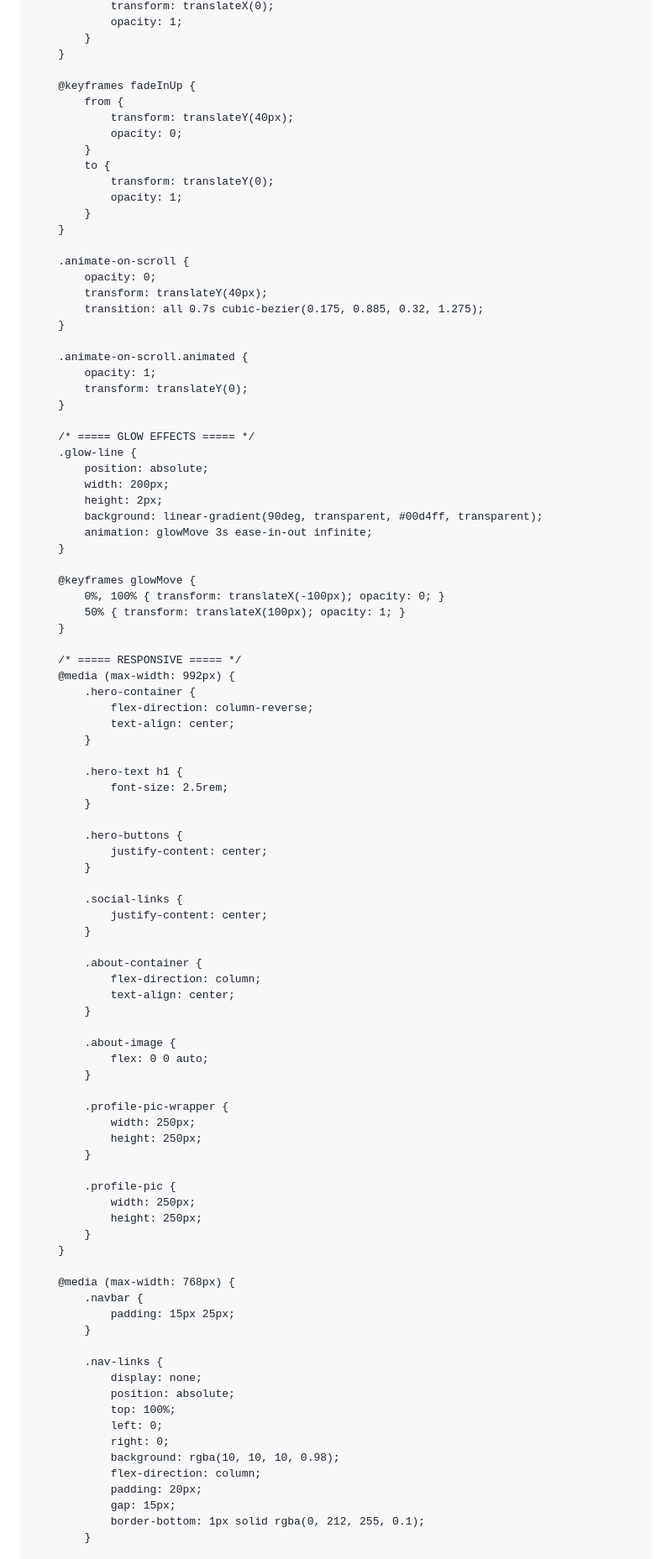
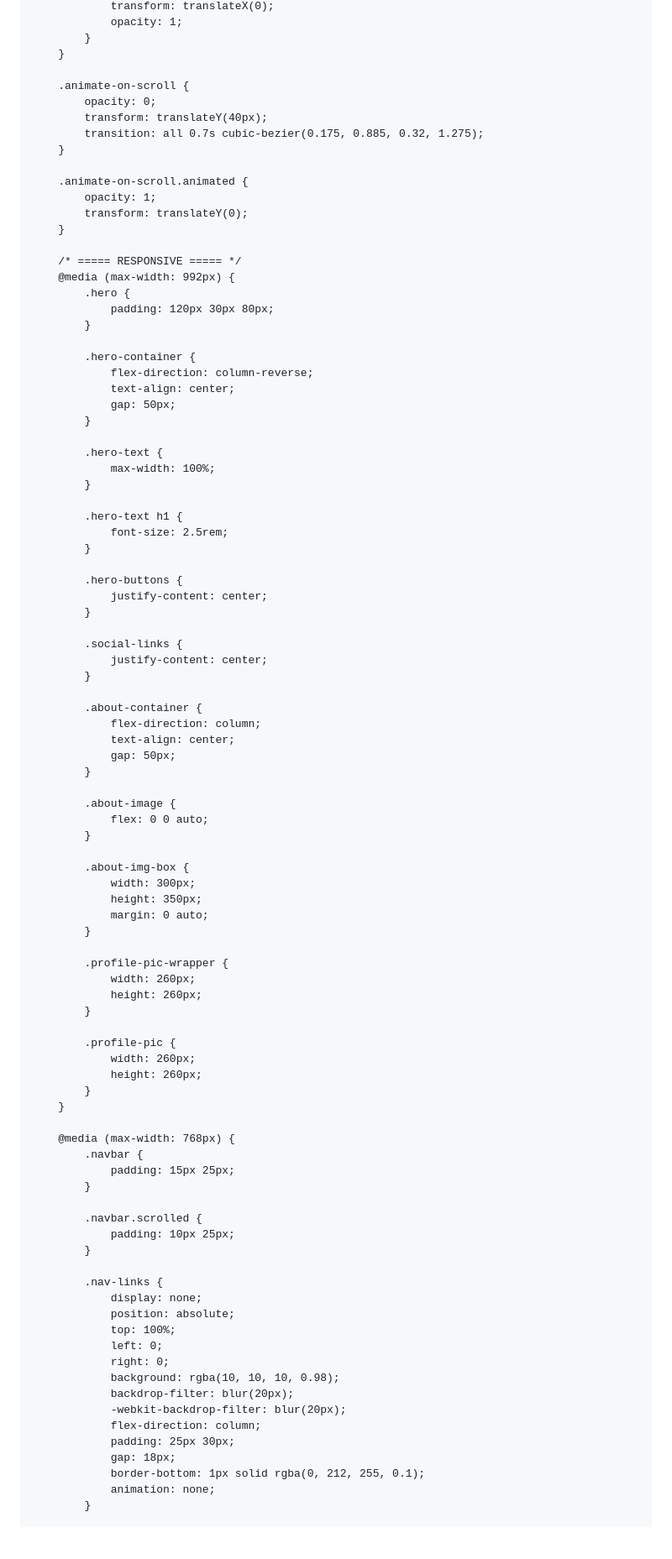
Before and after one commit to ekbermahmudow/ekbermahmudow.github.io, a Markdown page: README.md, the part around one of its changes. Shown at 84% size. GitHub-like rendering; blank space fills up the shorter version.

```diff
--- a/README.md
+++ b/README.md
@@ -897,17 +1041,6 @@
             }
         }
 
-        @keyframes fadeInUp {
-            from {
-                transform: translateY(40px);
-                opacity: 0;
-            }
-            to {
-                transform: translateY(0);
-                opacity: 1;
-            }
-        }
-
         .animate-on-scroll {
             opacity: 0;
             transform: translateY(40px);
@@ -919,25 +1052,20 @@
             transform: translateY(0);
         }
 
-        /* ===== GLOW EFFECTS ===== */
-        .glow-line {
-            position: absolute;
-            width: 200px;
-            height: 2px;
-            background: linear-gradient(90deg, transparent, #00d4ff, transparent);
-            animation: glowMove 3s ease-in-out infinite;
-        }
-
-        @keyframes glowMove {
-            0%, 100% { transform: translateX(-100px); opacity: 0; }
-            50% { transform: translateX(100px); opacity: 1; }
-        }
-
         /* ===== RESPONSIVE ===== */
         @media (max-width: 992px) {
+            .hero {
+                padding: 120px 30px 80px;
+            }
+
             .hero-container {
                 flex-direction: column-reverse;
                 text-align: center;
+                gap: 50px;
+            }
+
+            .hero-text {
+                max-width: 100%;
             }
 
             .hero-text h1 {
@@ -955,26 +1083,37 @@
             .about-container {
                 flex-direction: column;
                 text-align: center;
+                gap: 50px;
             }
 
             .about-image {
                 flex: 0 0 auto;
             }
 
+            .about-img-box {
+                width: 300px;
+                height: 350px;
+                margin: 0 auto;
+            }
+
             .profile-pic-wrapper {
-                width: 250px;
-                height: 250px;
+                width: 260px;
+                height: 260px;
             }
 
             .profile-pic {
-                width: 250px;
-                height: 250px;
+                width: 260px;
+                height: 260px;
             }
         }
 
         @media (max-width: 768px) {
             .navbar {
                 padding: 15px 25px;
+            }
+
+            .navbar.scrolled {
+                padding: 10px 25px;
             }
 
             .nav-links {
@@ -984,10 +1123,13 @@
                 left: 0;
                 right: 0;
                 background: rgba(10, 10, 10, 0.98);
+                backdrop-filter: blur(20px);
+                -webkit-backdrop-filter: blur(20px);
                 flex-direction: column;
-                padding: 20px;
-                gap: 15px;
+                padding: 25px 30px;
+                gap: 18px;
                 border-bottom: 1px solid rgba(0, 212, 255, 0.1);
+                animation: none;
             }
 
             .nav-links.active {
```
Also changed, not shown: other parts of README.md (+358 -253 lines).
